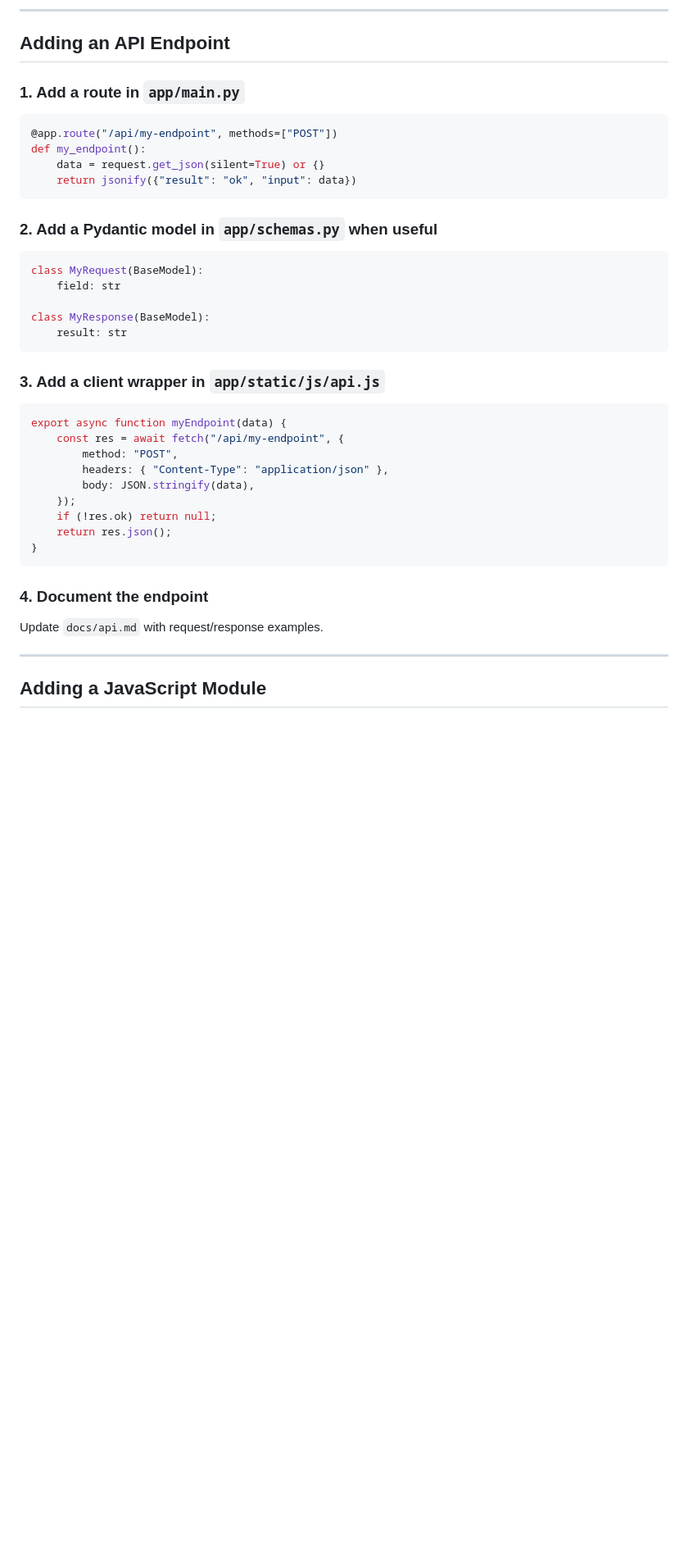
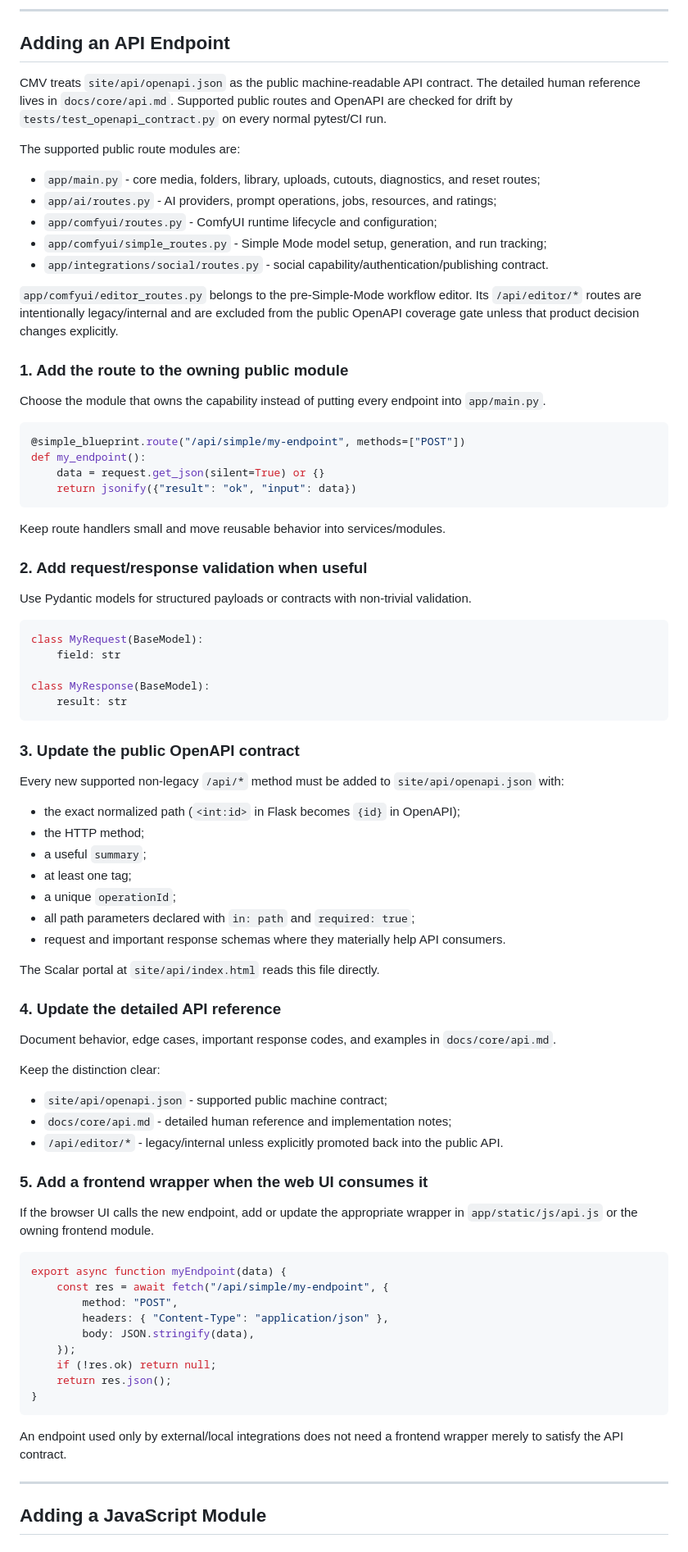
Before and after one commit to Lotargo/ComfyUI-Meta-Viewer, a Markdown page: docs/dev/development.md, the part around one of its changes. Shown at 82% size. Drawn GitHub-style; blank space fills up the shorter version.

Commit message:
docs(dev): enforce API contract workflow

````diff
--- a/docs/dev/development.md
+++ b/docs/dev/development.md
@@ -100,16 +108,34 @@ Default URL: `http://localhost:7860`.
 
 ## Adding an API Endpoint
 
-### 1. Add a route in `app/main.py`
+CMV treats `site/api/openapi.json` as the public machine-readable API contract. The detailed human reference lives in `docs/core/api.md`. Supported public routes and OpenAPI are checked for drift by `tests/test_openapi_contract.py` on every normal pytest/CI run.
+
+The supported public route modules are:
+
+- `app/main.py` - core media, folders, library, uploads, cutouts, diagnostics, and reset routes;
+- `app/ai/routes.py` - AI providers, prompt operations, jobs, resources, and ratings;
+- `app/comfyui/routes.py` - ComfyUI runtime lifecycle and configuration;
+- `app/comfyui/simple_routes.py` - Simple Mode model setup, generation, and run tracking;
+- `app/integrations/social/routes.py` - social capability/authentication/publishing contract.
+
+`app/comfyui/editor_routes.py` belongs to the pre-Simple-Mode workflow editor. Its `/api/editor/*` routes are intentionally legacy/internal and are excluded from the public OpenAPI coverage gate unless that product decision changes explicitly.
+
+### 1. Add the route to the owning public module
+
+Choose the module that owns the capability instead of putting every endpoint into `app/main.py`.
 
 ```python
-@app.route("/api/my-endpoint", methods=["POST"])
+@simple_blueprint.route("/api/simple/my-endpoint", methods=["POST"])
 def my_endpoint():
     data = request.get_json(silent=True) or {}
     return jsonify({"result": "ok", "input": data})
 ```
 
-### 2. Add a Pydantic model in `app/schemas.py` when useful
+Keep route handlers small and move reusable behavior into services/modules.
+
+### 2. Add request/response validation when useful
+
+Use Pydantic models for structured payloads or contracts with non-trivial validation.
 
 ```python
 class MyRequest(BaseModel):
@@ -119,11 +145,37 @@ class MyResponse(BaseModel):
     result: str
 ```
 
-### 3. Add a client wrapper in `app/static/js/api.js`
+### 3. Update the public OpenAPI contract
+
+Every new supported non-legacy `/api/*` method must be added to `site/api/openapi.json` with:
+
+- the exact normalized path (`<int:id>` in Flask becomes `{id}` in OpenAPI);
+- the HTTP method;
+- a useful `summary`;
+- at least one tag;
+- a unique `operationId`;
+- all path parameters declared with `in: path` and `required: true`;
+- request and important response schemas where they materially help API consumers.
+
+The Scalar portal at `site/api/index.html` reads this file directly.
+
+### 4. Update the detailed API reference
+
+Document behavior, edge cases, important response codes, and examples in `docs/core/api.md`.
+
+Keep the distinction clear:
+
+- `site/api/openapi.json` - supported public machine contract;
+- `docs/core/api.md` - detailed human reference and implementation notes;
+- `/api/editor/*` - legacy/internal unless explicitly promoted back into the public API.
+
+### 5. Add a frontend wrapper when the web UI consumes it
+
+If the browser UI calls the new endpoint, add or update the appropriate wrapper in `app/static/js/api.js` or the owning frontend module.
 
 ```javascript
 export async function myEndpoint(data) {
-    const res = await fetch("/api/my-endpoint", {
+    const res = await fetch("/api/simple/my-endpoint", {
         method: "POST",
         headers: { "Content-Type": "application/json" },
         body: JSON.stringify(data),
@@ -133,9 +185,7 @@ export async function myEndpoint(data) {
 }
 ```
 
-### 4. Document the endpoint
-
-Update `docs/api.md` with request/response examples.
+An endpoint used only by external/local integrations does not need a frontend wrapper merely to satisfy the API contract.
 
 ---
 
````
Also changed, not shown: other parts of docs/dev/development.md (+24 -14 lines).
